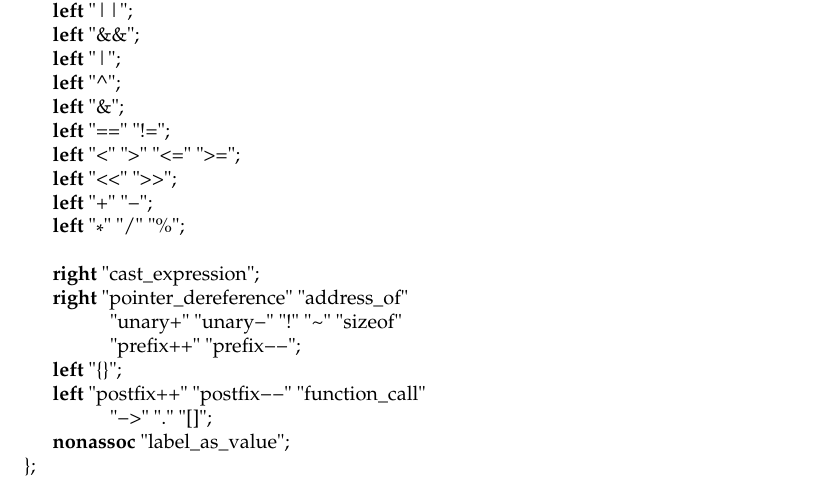
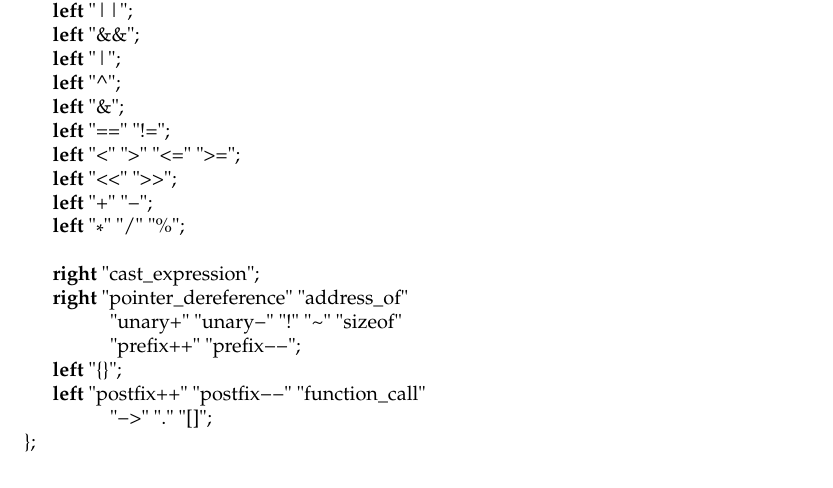
Before and after one commit to afborchert/astl, a LaTeX thesis (refman/main.tex, which reads refman/operators.tex): part of page 44 of 56, cut so that both start at the same text. Compiled offline with pdfLaTeX; a missing font is replaced by an installed copy or a similar font.

Commit message:
support of gcc extension removed from example

```diff
--- a/refman/operators.tex
+++ b/refman/operators.tex
@@ -88,7 +88,6 @@ operators {
    left "{}";
    left "postfix++" "postfix--" "function_call"
 	 "->" "." "[]";
-   nonassoc "label_as_value";
 };
 \end{lstlisting}
 
```
